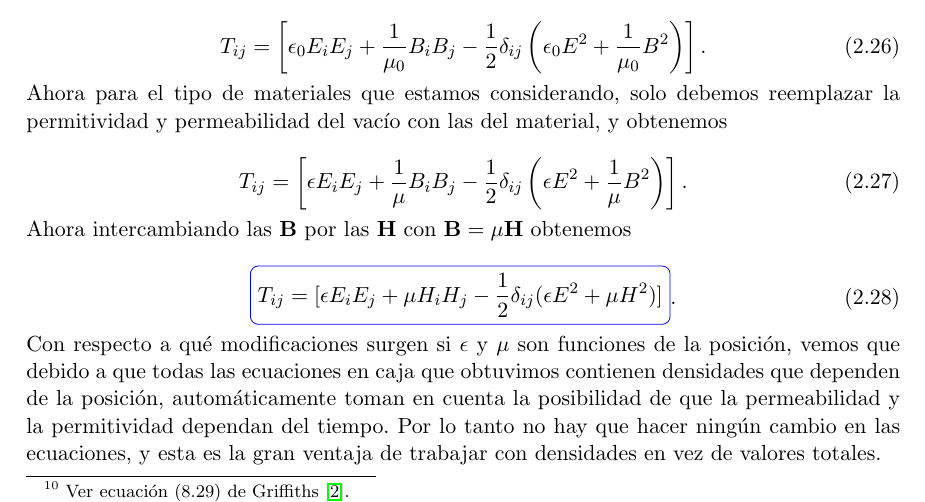
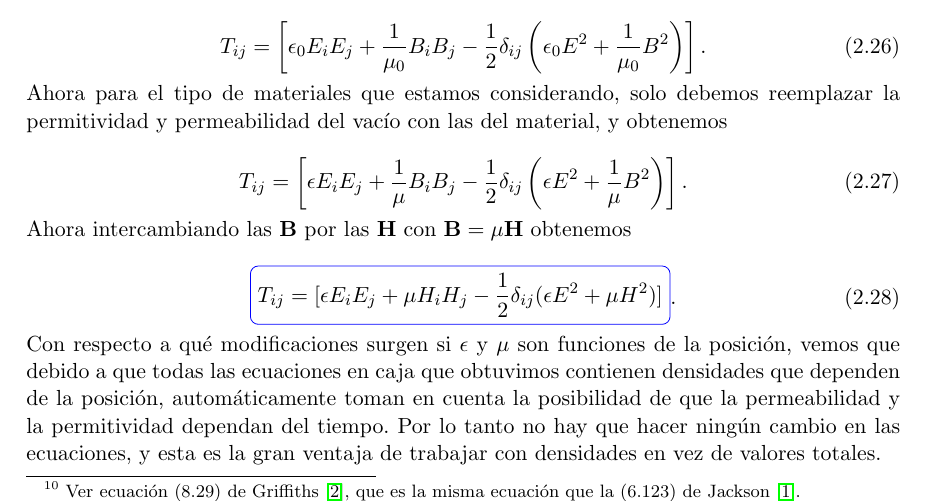
Before and after one commit to FavioVazquez/Electrodinamica-Clasica-PCF, a LaTeX problem sheet (Tarea5/Tarea5.tex): part of page 7 of 12, cut so that both start at the same text. The pictures show the PDF file Tarea5/Tarea5.pdf that the author committed with the source.

Commit message:
Add Jackson cite to electromagnetic momentum-field density

```diff
--- a/Tarea5/Tarea5.tex
+++ b/Tarea5/Tarea5.tex
@@ -600,7 +600,8 @@ ecuación puede escribirse como
 \end{equation}
 
 Por otra parte, si recordamos la expresión para la densidad de campo-impulso\footnote{
-Ver ecuación (8.29) de Griffiths \cite{griffiths}.}
+Ver ecuación (8.29) de Griffiths \cite{griffiths}, que es la misma ecuación que la
+(6.123) de Jackson \cite{jackson}.}
 
 \begin{equation}
  \mathbf{g} = \frac{\mathbf{S}}{\nu^2},
```
Also changed, not shown: Tarea5/Tarea5.pdf.
